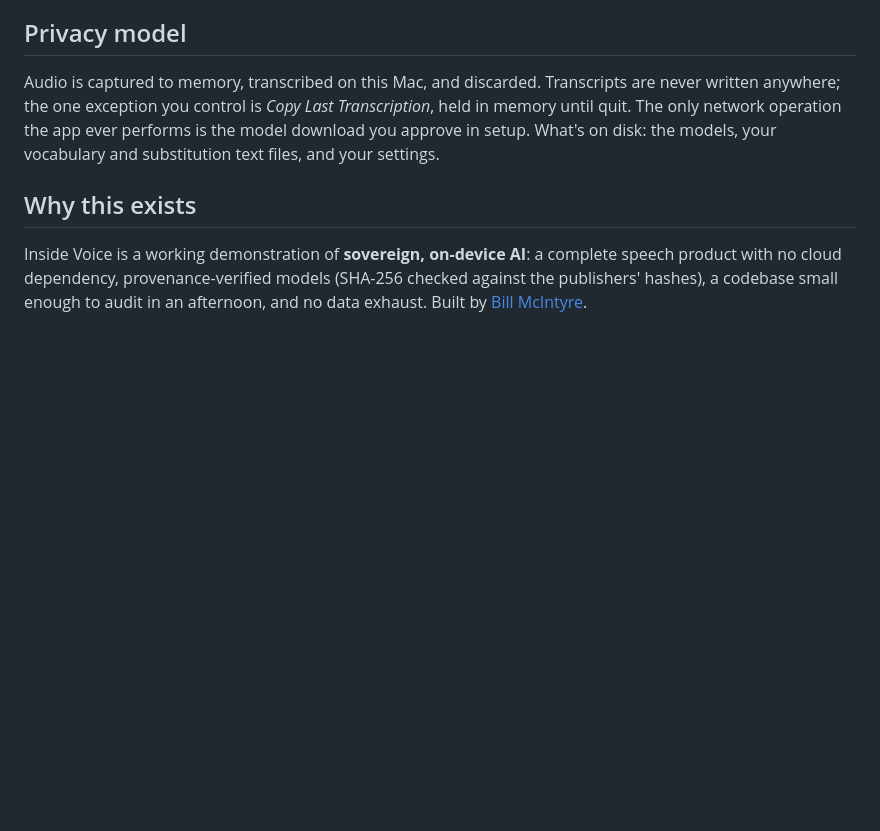
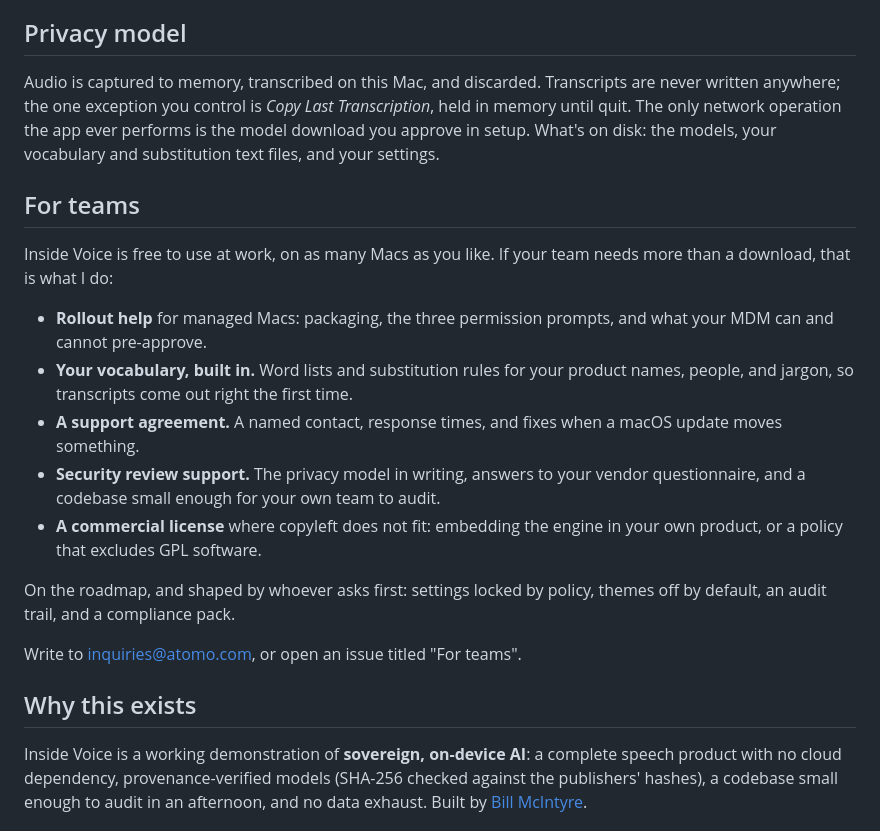
Before and after one commit to BillDX/InsideVoice, a Markdown page: README.md, the part around the change. Drawn GitHub-style; blank space fills up the shorter version.

Commit message:
Docs update 2026-09-17

```diff
--- a/README.md
+++ b/README.md
@@ -113,6 +113,29 @@ operation the app ever performs is the model download you approve in setup.
 What's on disk: the models, your vocabulary and substitution text files, and
 your settings.
 
+## For teams
+
+Inside Voice is free to use at work, on as many Macs as you like. If your
+team needs more than a download, that is what I do:
+
+- **Rollout help** for managed Macs: packaging, the three permission
+  prompts, and what your MDM can and cannot pre-approve.
+- **Your vocabulary, built in.** Word lists and substitution rules for your
+  product names, people, and jargon, so transcripts come out right the first
+  time.
+- **A support agreement.** A named contact, response times, and fixes when a
+  macOS update moves something.
+- **Security review support.** The privacy model in writing, answers to your
+  vendor questionnaire, and a codebase small enough for your own team to
+  audit.
+- **A commercial license** where copyleft does not fit: embedding the engine
+  in your own product, or a policy that excludes GPL software.
+
+On the roadmap, and shaped by whoever asks first: settings locked by policy,
+themes off by default, an audit trail, and a compliance pack.
+
+Write to <inquiries@atomo.com>, or open an issue titled "For teams".
+
 ## Why this exists
 
 Inside Voice is a working demonstration of **sovereign, on-device AI**: a
```
